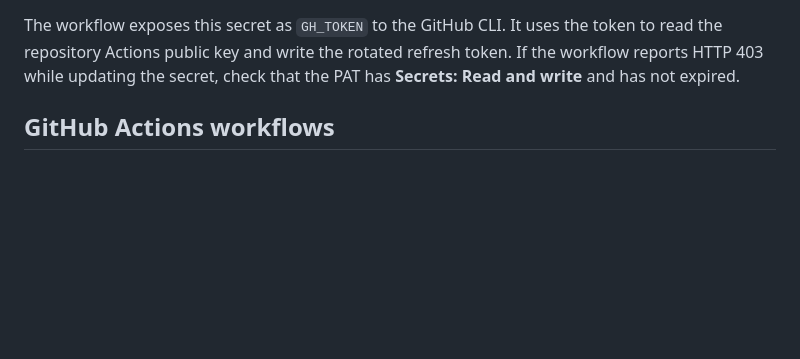
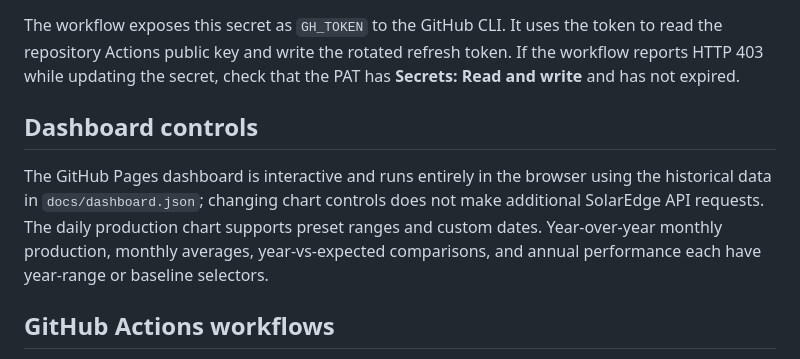
Before and after one commit to keilin/solar-edge, a Markdown page: README.md, the part around the change. Rendered like a GitHub page; blank space fills up the shorter version.

Commit message:
Document interactive dashboard controls

```diff
--- a/README.md
+++ b/README.md
@@ -97,6 +97,10 @@ The workflow must update the `SOLAREDGE_REFRESH_TOKEN` repository secret after S
 
 The workflow exposes this secret as `GH_TOKEN` to the GitHub CLI. It uses the token to read the repository Actions public key and write the rotated refresh token. If the workflow reports HTTP 403 while updating the secret, check that the PAT has **Secrets: Read and write** and has not expired.
 
+## Dashboard controls
+
+The GitHub Pages dashboard is interactive and runs entirely in the browser using the historical data in `docs/dashboard.json`; changing chart controls does not make additional SolarEdge API requests. The daily production chart supports preset ranges and custom dates. Year-over-year monthly production, monthly averages, year-vs-expected comparisons, and annual performance each have year-range or baseline selectors.
+
 ## GitHub Actions workflows
 
 The repository keeps three workflows under `.github/workflows/`. See the [workflow reference](docs/WORKFLOWS.md) for details:
```
